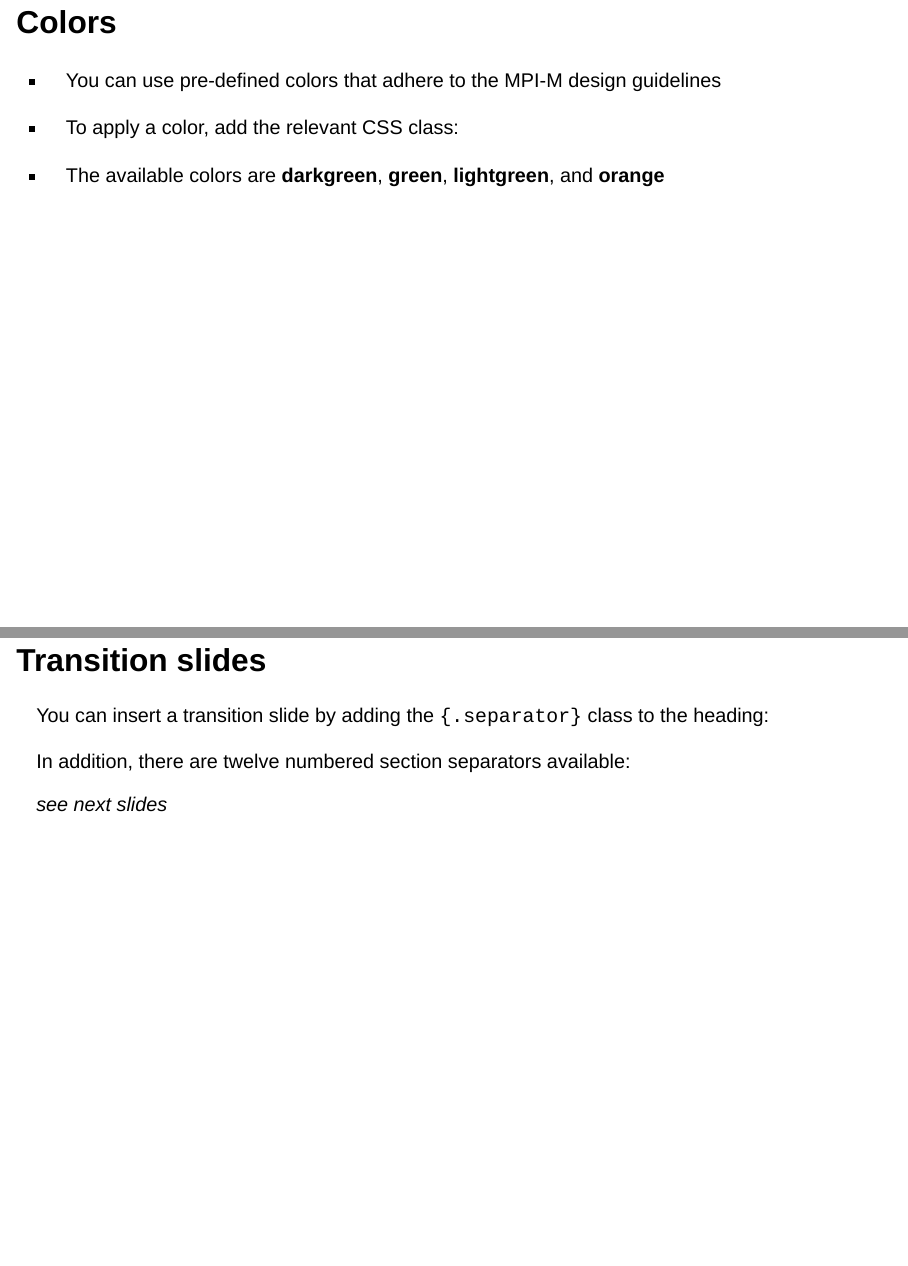
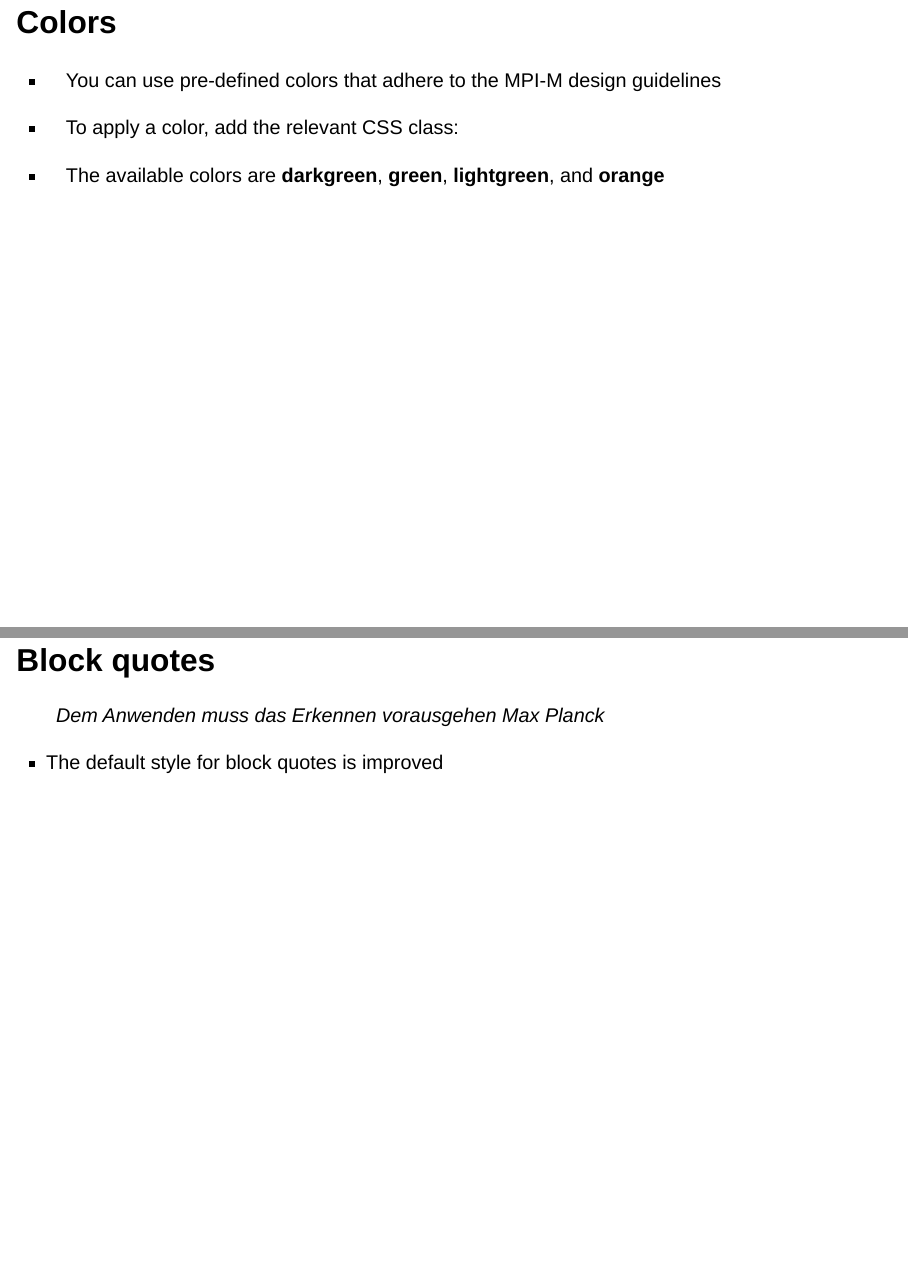
Before and after one commit to mpimet/quarto, a Quarto document (slides.qmd): pages 4 and 5 of 8 before the commit and pages 4 and 5 of 9 after it, joined at a grey line. Rendered offline with R 4.5, knitr and Pandoc in place of Quarto, with nearby package versions; the code chunks are not run, so their results and figures are left out; drawn as Slidy slides in place of the format the file asks for.

Commit message:
Add example for new block quote design

````diff
--- a/slides.qmd
+++ b/slides.qmd
@@ -39,6 +39,13 @@ You can add a polaroid effect to embedded images:
   ```
 * The available colors are [**darkgreen**]{.darkgreen}, [**green**]{.green}, [**lightgreen**]{.lightgreen}, and [**orange**]{.orange}
 
+## Block quotes
+
+> Dem Anwenden muss das Erkennen vorausgehen
+> <span class="author">Max Planck</span>
+
+* The default style for block quotes is improved
+
 ## Transition slides
 
 You can insert a transition slide by adding the `{.separator}` class to the heading:
````
